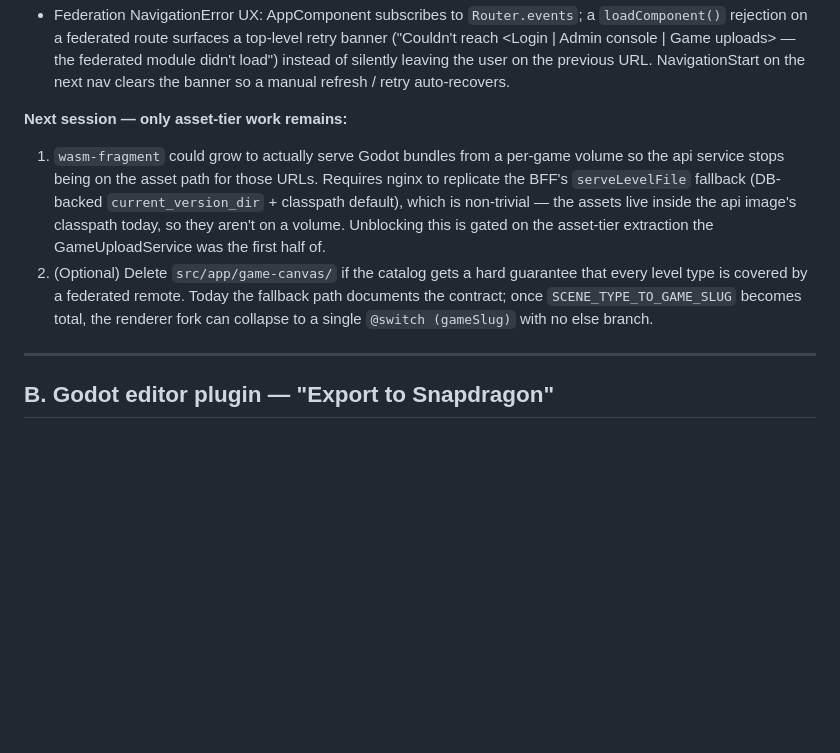
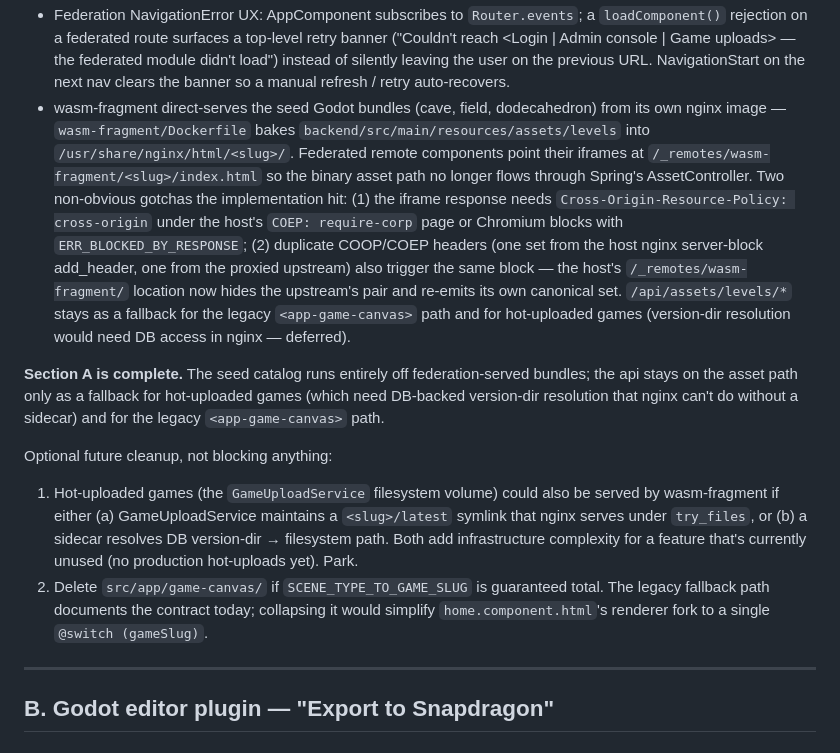
Before and after one commit to hugmesh/hugmesh-games, a Markdown page: docs/PLAN-module-federation-and-native.md, the part around the change. Rendered like a GitHub page; blank space fills up the shorter version.

Commit message:
docs(PLAN): section A complete — wasm-fragment direct-serve done
Records the wasm-fragment direct-serve milestone and the two
debugging notes that went with it (CORP requirement, duplicate
cross-origin header issue). The "Next session" block flips to
"Section A is complete"; remaining items downgrade to optional
future cleanup not blocking any other thread.

```diff
--- a/docs/PLAN-module-federation-and-native.md
+++ b/docs/PLAN-module-federation-and-native.md
@@ -260,21 +260,41 @@ Now done in this branch:
   of silently leaving the user on the previous URL. NavigationStart
   on the next nav clears the banner so a manual refresh / retry
   auto-recovers.
+- wasm-fragment direct-serves the seed Godot bundles (cave, field,
+  dodecahedron) from its own nginx image — `wasm-fragment/Dockerfile`
+  bakes `backend/src/main/resources/assets/levels` into
+  `/usr/share/nginx/html/<slug>/`. Federated remote components point
+  their iframes at `/_remotes/wasm-fragment/<slug>/index.html` so the
+  binary asset path no longer flows through Spring's
+  AssetController. Two non-obvious gotchas the implementation hit:
+  (1) the iframe response needs `Cross-Origin-Resource-Policy:
+  cross-origin` under the host's `COEP: require-corp` page or
+  Chromium blocks with `ERR_BLOCKED_BY_RESPONSE`; (2) duplicate
+  COOP/COEP headers (one set from the host nginx server-block
+  add_header, one from the proxied upstream) also trigger the same
+  block — the host's `/_remotes/wasm-fragment/` location now hides
+  the upstream's pair and re-emits its own canonical set.
+  `/api/assets/levels/*` stays as a fallback for the legacy
+  `<app-game-canvas>` path and for hot-uploaded games (version-dir
+  resolution would need DB access in nginx — deferred).
 
-**Next session — only asset-tier work remains:**
-1. `wasm-fragment` could grow to actually serve Godot bundles from a
-   per-game volume so the api service stops being on the asset path
-   for those URLs. Requires nginx to replicate the BFF's
-   `serveLevelFile` fallback (DB-backed `current_version_dir` + classpath
-   default), which is non-trivial — the assets live inside the api
-   image's classpath today, so they aren't on a volume. Unblocking
-   this is gated on the asset-tier extraction the GameUploadService
-   was the first half of.
-2. (Optional) Delete `src/app/game-canvas/` if the catalog gets a
-   hard guarantee that every level type is covered by a federated
-   remote. Today the fallback path documents the contract; once
-   `SCENE_TYPE_TO_GAME_SLUG` becomes total, the renderer fork can
-   collapse to a single `@switch (gameSlug)` with no else branch.
+**Section A is complete.** The seed catalog runs entirely off
+federation-served bundles; the api stays on the asset path only as a
+fallback for hot-uploaded games (which need DB-backed version-dir
+resolution that nginx can't do without a sidecar) and for the legacy
+`<app-game-canvas>` path.
+
+Optional future cleanup, not blocking anything:
+1. Hot-uploaded games (the `GameUploadService` filesystem volume) could
+   also be served by wasm-fragment if either (a) GameUploadService
+   maintains a `<slug>/latest` symlink that nginx serves under
+   `try_files`, or (b) a sidecar resolves DB version-dir → filesystem
+   path. Both add infrastructure complexity for a feature that's
+   currently unused (no production hot-uploads yet). Park.
+2. Delete `src/app/game-canvas/` if `SCENE_TYPE_TO_GAME_SLUG` is
+   guaranteed total. The legacy fallback path documents the contract
+   today; collapsing it would simplify `home.component.html`'s
+   renderer fork to a single `@switch (gameSlug)`.
 
 ---
 
```
